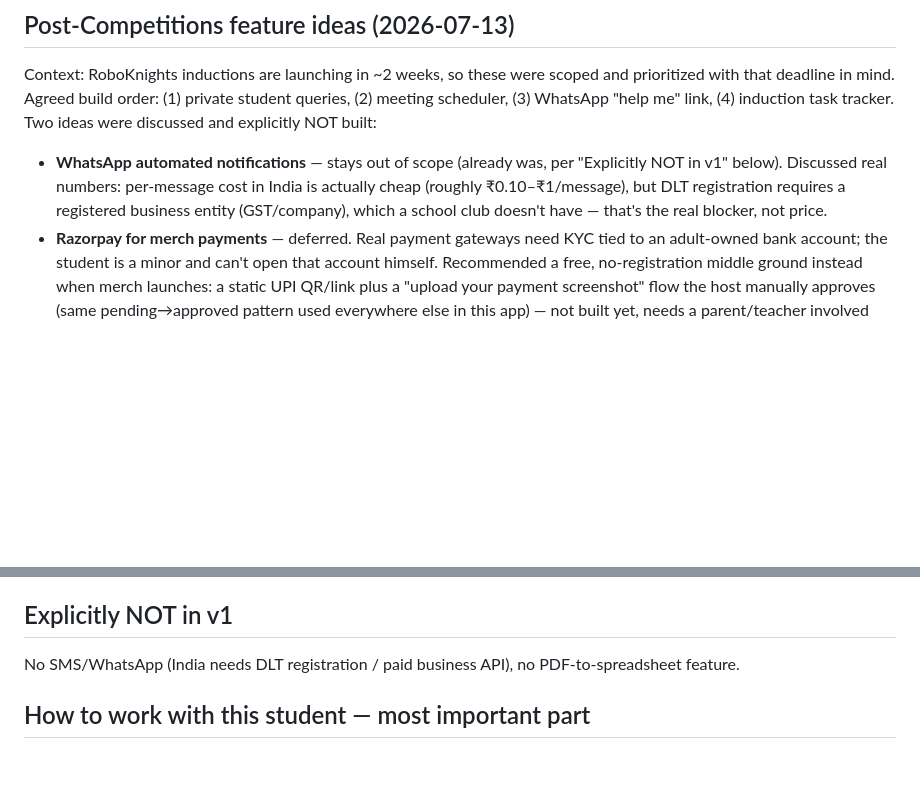
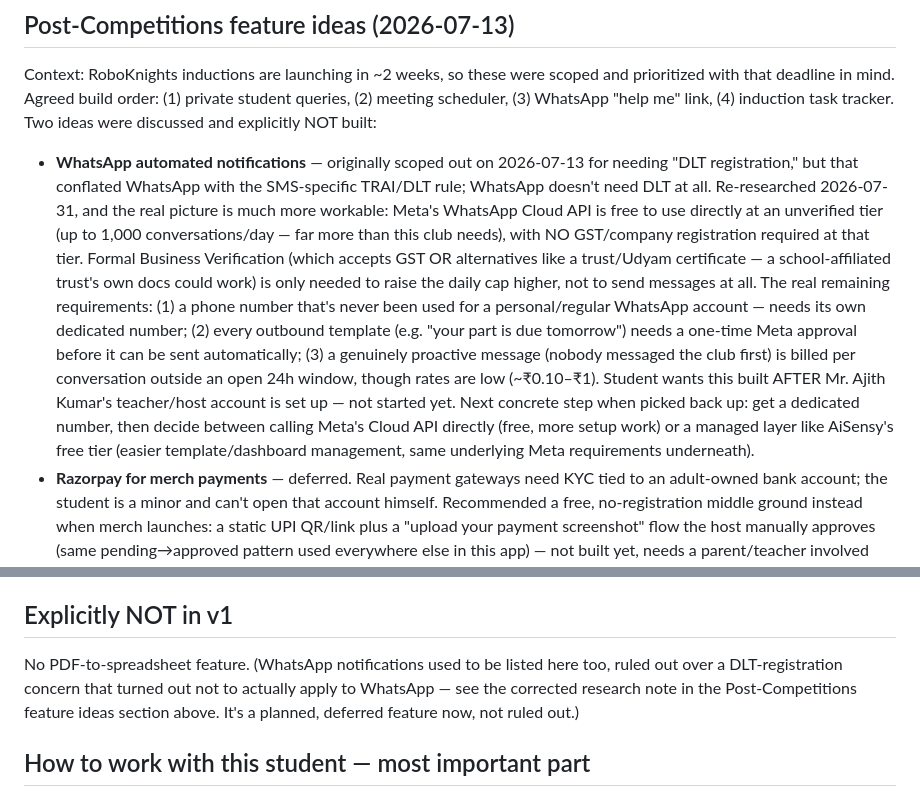
Before and after one commit to roboknights-afk/roboknights-inventory, a Markdown page: CLAUDE.md, 2 parts joined by grey strips. Rendered like a GitHub page; blank space fills up the shorter version.

Commit message:
Correct WhatsApp notifications research: DLT was never the real blocker
Re-researched at the student's request. The original block (2026-07-13)
conflated WhatsApp with the SMS-specific TRAI/DLT rule. WhatsApp actually
goes through Meta's own Cloud API, which is free and needs no GST/company
at the unverified tier (up to 1,000 conversations/day, well within this
club's scale) — Business Verification (GST or an alternative like a
trust/Udyam cert) only raises the cap, it isn't required to send at all.
Moved this from "ruled out" to "planned, deferred until after the
teacher's host account is set up," with the real remaining requirements
(dedicated phone number, per-template Meta approval, per-conversation
billing outside a 24h window) written down for when it's picked up.

```diff
--- a/CLAUDE.md
+++ b/CLAUDE.md
@@ -413,11 +413,28 @@ scoped and prioritized with that deadline in mind. Agreed build order:
 (1) private student queries, (2) meeting scheduler, (3) WhatsApp "help me"
 link, (4) induction task tracker. Two ideas were discussed and explicitly
 NOT built:
-- **WhatsApp automated notifications** — stays out of scope (already was,
-  per "Explicitly NOT in v1" below). Discussed real numbers: per-message
-  cost in India is actually cheap (roughly ₹0.10–₹1/message), but DLT
-  registration requires a registered business entity (GST/company), which
-  a school club doesn't have — that's the real blocker, not price.
+- **WhatsApp automated notifications** — originally scoped out on
+  2026-07-13 for needing "DLT registration," but that conflated WhatsApp
+  with the SMS-specific TRAI/DLT rule; WhatsApp doesn't need DLT at all.
+  Re-researched 2026-07-31, and the real picture is much more workable:
+  Meta's WhatsApp Cloud API is free to use directly at an unverified tier
+  (up to 1,000 conversations/day — far more than this club needs), with
+  NO GST/company registration required at that tier. Formal Business
+  Verification (which accepts GST OR alternatives like a trust/Udyam
+  certificate — a school-affiliated trust's own docs could work) is only
+  needed to raise the daily cap higher, not to send messages at all. The
+  real remaining requirements: (1) a phone number that's never been used
+  for a personal/regular WhatsApp account — needs its own dedicated
+  number; (2) every outbound template (e.g. "your part is due tomorrow")
+  needs a one-time Meta approval before it can be sent automatically; (3)
+  a genuinely proactive message (nobody messaged the club first) is
+  billed per conversation outside an open 24h window, though rates are
+  low (~₹0.10–₹1). Student wants this built AFTER Mr. Ajith Kumar's
+  teacher/host account is set up — not started yet. Next concrete step
+  when picked back up: get a dedicated number, then decide between
+  calling Meta's Cloud API directly (free, more setup work) or a managed
+  layer like AiSensy's free tier (easier template/dashboard management,
+  same underlying Meta requirements underneath).
 - **Razorpay for merch payments** — deferred. Real payment gateways need
   KYC tied to an adult-owned bank account; the student is a minor and
   can't open that account himself. Recommended a free, no-registration
@@ -590,8 +607,11 @@ garbage rows getting imported.
 
 ## Explicitly NOT in v1
 
-No SMS/WhatsApp (India needs DLT registration / paid business API), no
-PDF-to-spreadsheet feature.
+No PDF-to-spreadsheet feature. (WhatsApp notifications used to be listed
+here too, ruled out over a DLT-registration concern that turned out not to
+actually apply to WhatsApp — see the corrected research note in the
+Post-Competitions feature ideas section above. It's a planned, deferred
+feature now, not ruled out.)
 
 ## How to work with this student — most important part
 
```
